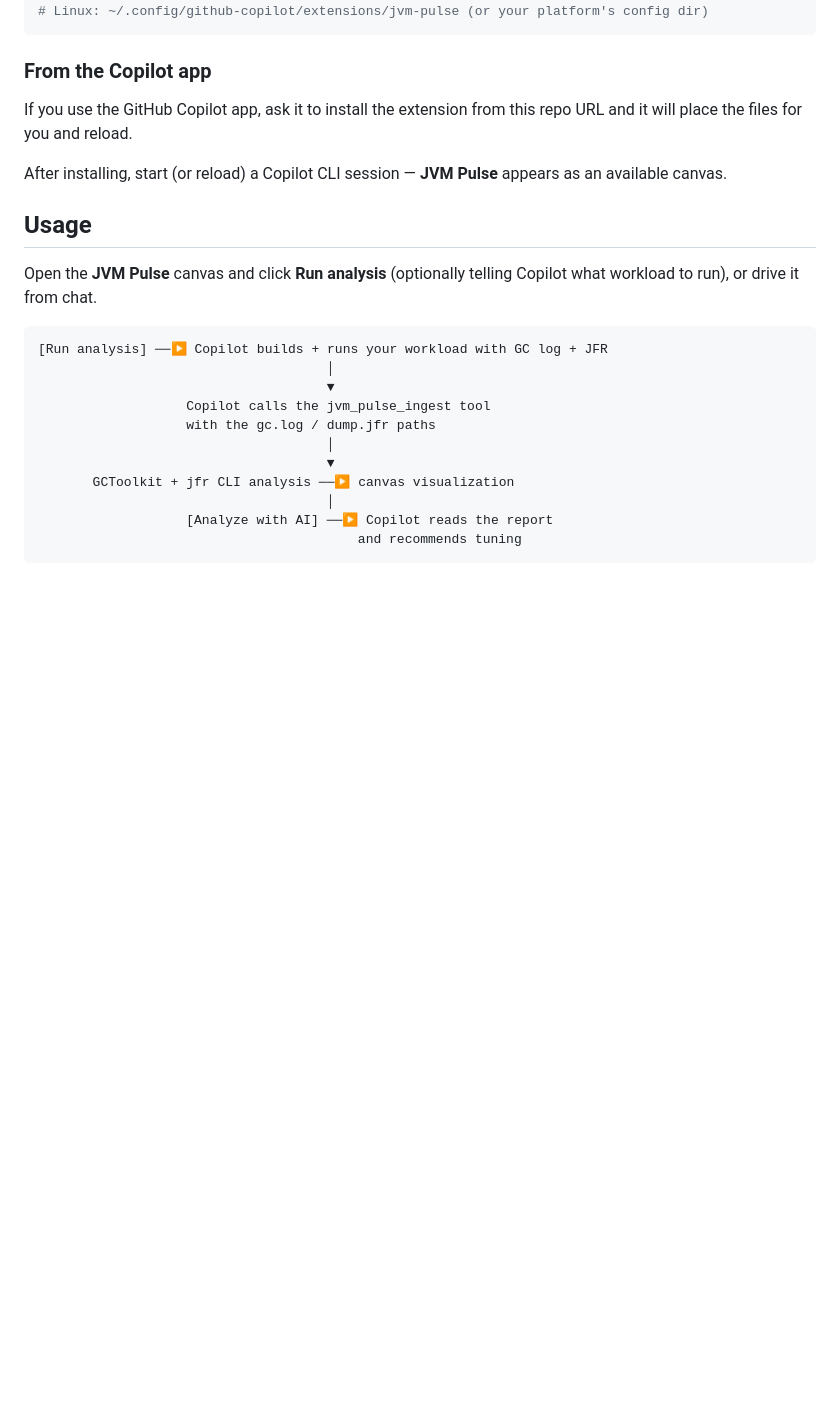
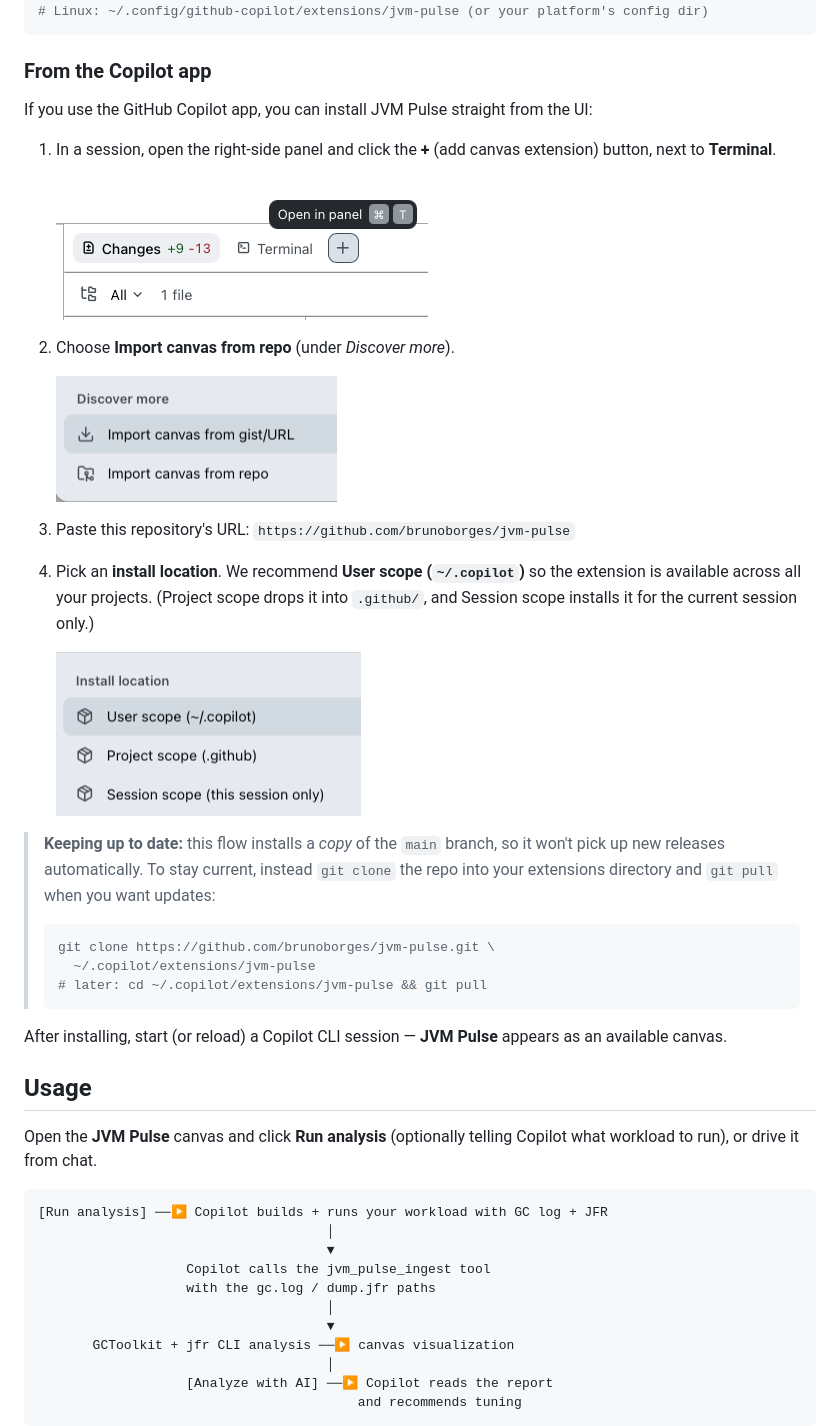
Before and after one commit to brunoborges/jvm-pulse, a Markdown page: README.md, the part around the change. Rendered like a GitHub page; pictures changed too: docs/install-1-add-button.png (added), docs/install-2-import-from-repo.png (added), docs/install-3-location.png (added); blank space fills up the shorter version.

Commit message:
Document Copilot app install flow with screenshots
Expand the "From the Copilot app" section of the README with step-by-step
instructions matching the current UI: open the right-side panel, use Import
canvas from repo, paste the repo URL, and pick an install location (User
scope recommended). Add a note that this installs a copy of main and a
git clone/pull alternative for staying up to date. Include the three
walkthrough screenshots under docs/.

Co-authored-by: Copilot App <223556219+Copilot@users.noreply.github.com>
Copilot-Session: 7bd66442-5ee8-4b41-9974-81c2b8e0d001

````diff
--- a/README.md
+++ b/README.md
@@ -69,8 +69,33 @@ git clone https://github.com/brunoborges/jvm-pulse.git \
 
 ### From the Copilot app
 
-If you use the GitHub Copilot app, ask it to install the extension from this
-repo URL and it will place the files for you and reload.
+If you use the GitHub Copilot app, you can install JVM Pulse straight from the UI:
+
+1. In a session, open the right-side panel and click the **+** (add canvas
+   extension) button, next to **Terminal**.
+
+   ![Add canvas extension button](docs/install-1-add-button.png)
+
+2. Choose **Import canvas from repo** (under *Discover more*).
+
+   ![Import canvas from repo](docs/install-2-import-from-repo.png)
+
+3. Paste this repository's URL: `https://github.com/brunoborges/jvm-pulse`
+4. Pick an **install location**. We recommend **User scope (`~/.copilot`)** so the
+   extension is available across all your projects. (Project scope drops it into
+   `.github/`, and Session scope installs it for the current session only.)
+
+   ![Install location](docs/install-3-location.png)
+
+> **Keeping up to date:** this flow installs a *copy* of the `main` branch, so it
+> won't pick up new releases automatically. To stay current, instead `git clone`
+> the repo into your extensions directory and `git pull` when you want updates:
+>
+> ```bash
+> git clone https://github.com/brunoborges/jvm-pulse.git \
+>   ~/.copilot/extensions/jvm-pulse
+> # later: cd ~/.copilot/extensions/jvm-pulse && git pull
+> ```
 
 After installing, start (or reload) a Copilot CLI session — **JVM Pulse** appears
 as an available canvas.
````
